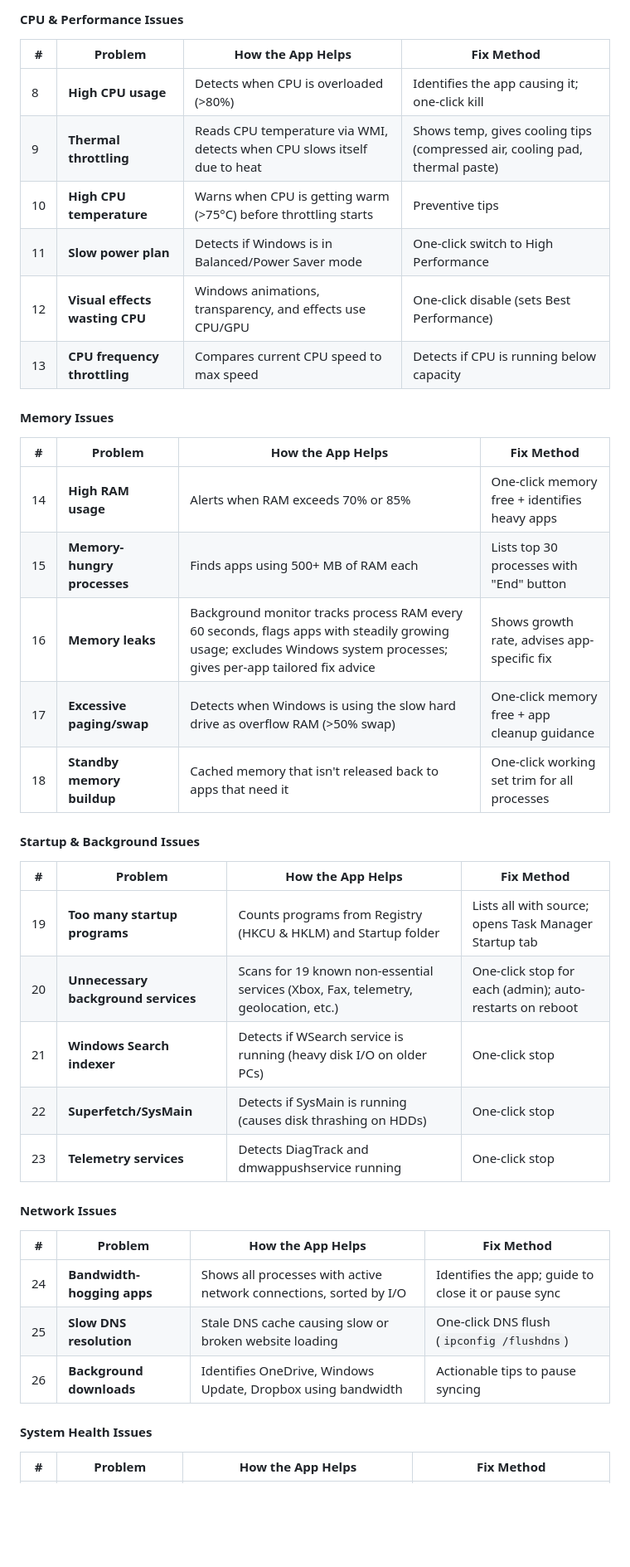
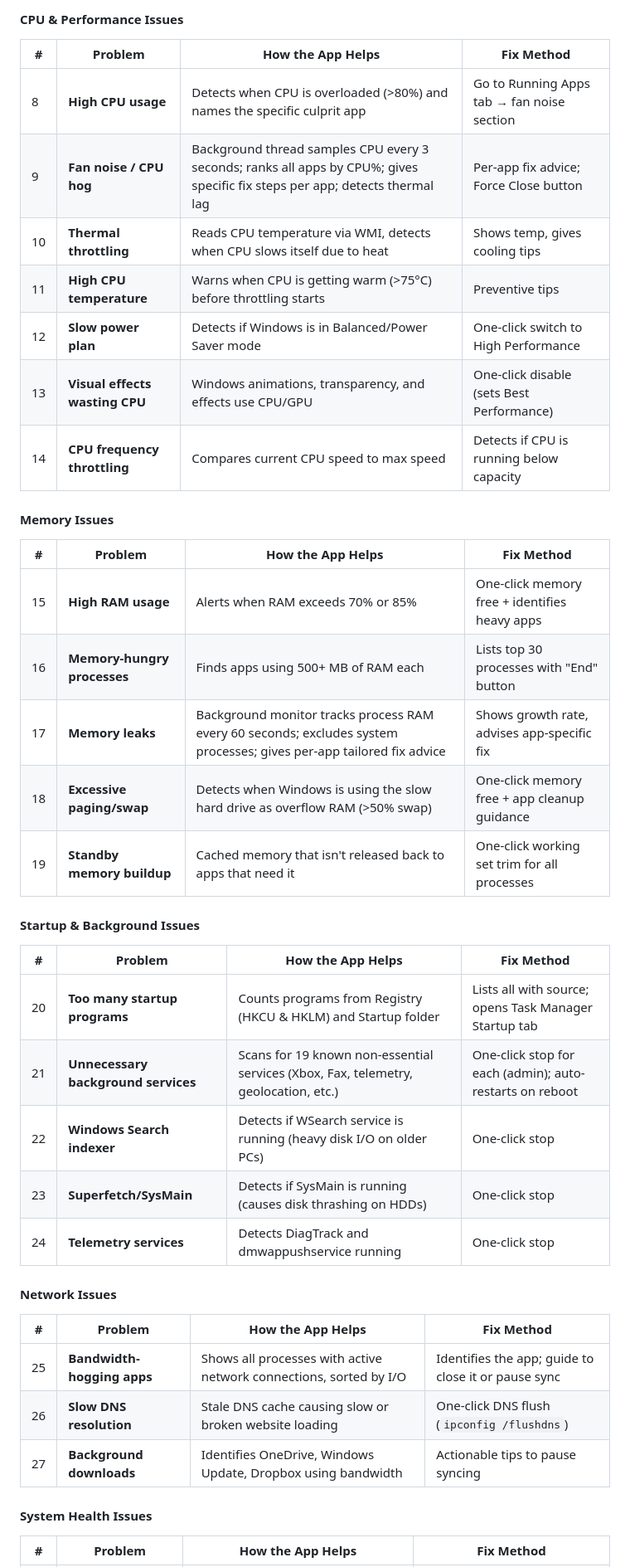
Before and after one commit to anujmagazine/PC-Tuneup, a Markdown page: README.md, the part around one of its changes. Shown at 83% size. Rendered like a GitHub page; blank space fills up the shorter version.

```diff
--- a/README.md
+++ b/README.md
@@ -40,40 +41,41 @@ PC TuneUp scans your Windows PC, identifies what's slowing it down, tells you ex
 
 | # | Problem | How the App Helps | Fix Method |
 |---|---|---|---|
-| 8 | **High CPU usage** | Detects when CPU is overloaded (>80%) | Identifies the app causing it; one-click kill |
-| 9 | **Thermal throttling** | Reads CPU temperature via WMI, detects when CPU slows itself due to heat | Shows temp, gives cooling tips (compressed air, cooling pad, thermal paste) |
-| 10 | **High CPU temperature** | Warns when CPU is getting warm (>75°C) before throttling starts | Preventive tips |
-| 11 | **Slow power plan** | Detects if Windows is in Balanced/Power Saver mode | One-click switch to High Performance |
-| 12 | **Visual effects wasting CPU** | Windows animations, transparency, and effects use CPU/GPU | One-click disable (sets Best Performance) |
-| 13 | **CPU frequency throttling** | Compares current CPU speed to max speed | Detects if CPU is running below capacity |
+| 8 | **High CPU usage** | Detects when CPU is overloaded (>80%) and names the specific culprit app | Go to Running Apps tab → fan noise section |
+| 9 | **Fan noise / CPU hog** | Background thread samples CPU every 3 seconds; ranks all apps by CPU%; gives specific fix steps per app; detects thermal lag | Per-app fix advice; Force Close button |
+| 10 | **Thermal throttling** | Reads CPU temperature via WMI, detects when CPU slows itself due to heat | Shows temp, gives cooling tips |
+| 11 | **High CPU temperature** | Warns when CPU is getting warm (>75°C) before throttling starts | Preventive tips |
+| 12 | **Slow power plan** | Detects if Windows is in Balanced/Power Saver mode | One-click switch to High Performance |
+| 13 | **Visual effects wasting CPU** | Windows animations, transparency, and effects use CPU/GPU | One-click disable (sets Best Performance) |
+| 14 | **CPU frequency throttling** | Compares current CPU speed to max speed | Detects if CPU is running below capacity |
 
 #### Memory Issues
 
 | # | Problem | How the App Helps | Fix Method |
 |---|---|---|---|
-| 14 | **High RAM usage** | Alerts when RAM exceeds 70% or 85% | One-click memory free + identifies heavy apps |
-| 15 | **Memory-hungry processes** | Finds apps using 500+ MB of RAM each | Lists top 30 processes with "End" button |
-| 16 | **Memory leaks** | Background monitor tracks process RAM every 60 seconds, flags apps with steadily growing usage; excludes Windows system processes; gives per-app tailored fix advice | Shows growth rate, advises app-specific fix |
-| 17 | **Excessive paging/swap** | Detects when Windows is using the slow hard drive as overflow RAM (>50% swap) | One-click memory free + app cleanup guidance |
-| 18 | **Standby memory buildup** | Cached memory that isn't released back to apps that need it | One-click working set trim for all processes |
+| 15 | **High RAM usage** | Alerts when RAM exceeds 70% or 85% | One-click memory free + identifies heavy apps |
+| 16 | **Memory-hungry processes** | Finds apps using 500+ MB of RAM each | Lists top 30 processes with "End" button |
+| 17 | **Memory leaks** | Background monitor tracks process RAM every 60 seconds; excludes system processes; gives per-app tailored fix advice | Shows growth rate, advises app-specific fix |
+| 18 | **Excessive paging/swap** | Detects when Windows is using the slow hard drive as overflow RAM (>50% swap) | One-click memory free + app cleanup guidance |
+| 19 | **Standby memory buildup** | Cached memory that isn't released back to apps that need it | One-click working set trim for all processes |
 
 #### Startup & Background Issues
 
 | # | Problem | How the App Helps | Fix Method |
 |---|---|---|---|
-| 19 | **Too many startup programs** | Counts programs from Registry (HKCU & HKLM) and Startup folder | Lists all with source; opens Task Manager Startup tab |
-| 20 | **Unnecessary background services** | Scans for 19 known non-essential services (Xbox, Fax, telemetry, geolocation, etc.) | One-click stop for each (admin); auto-restarts on reboot |
-| 21 | **Windows Search indexer** | Detects if WSearch service is running (heavy disk I/O on older PCs) | One-click stop |
-| 22 | **Superfetch/SysMain** | Detects if SysMain is running (causes disk thrashing on HDDs) | One-click stop |
-| 23 | **Telemetry services** | Detects DiagTrack and dmwappushservice running | One-click stop |
+| 20 | **Too many startup programs** | Counts programs from Registry (HKCU & HKLM) and Startup folder | Lists all with source; opens Task Manager Startup tab |
+| 21 | **Unnecessary background services** | Scans for 19 known non-essential services (Xbox, Fax, telemetry, geolocation, etc.) | One-click stop for each (admin); auto-restarts on reboot |
+| 22 | **Windows Search indexer** | Detects if WSearch service is running (heavy disk I/O on older PCs) | One-click stop |
+| 23 | **Superfetch/SysMain** | Detects if SysMain is running (causes disk thrashing on HDDs) | One-click stop |
+| 24 | **Telemetry services** | Detects DiagTrack and dmwappushservice running | One-click stop |
 
 #### Network Issues
 
 | # | Problem | How the App Helps | Fix Method |
 |---|---|---|---|
-| 24 | **Bandwidth-hogging apps** | Shows all processes with active network connections, sorted by I/O | Identifies the app; guide to close it or pause sync |
-| 25 | **Slow DNS resolution** | Stale DNS cache causing slow or broken website loading | One-click DNS flush (`ipconfig /flushdns`) |
-| 26 | **Background downloads** | Identifies OneDrive, Windows Update, Dropbox using bandwidth | Actionable tips to pause syncing |
+| 25 | **Bandwidth-hogging apps** | Shows all processes with active network connections, sorted by I/O | Identifies the app; guide to close it or pause sync |
+| 26 | **Slow DNS resolution** | Stale DNS cache causing slow or broken website loading | One-click DNS flush (`ipconfig /flushdns`) |
+| 27 | **Background downloads** | Identifies OneDrive, Windows Update, Dropbox using bandwidth | Actionable tips to pause syncing |
 
 #### System Health Issues
 
```
Also changed, not shown: other parts of README.md (+27 -32 lines).
